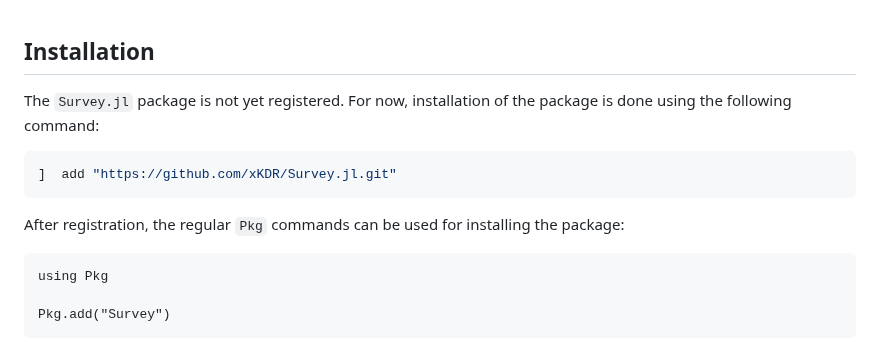
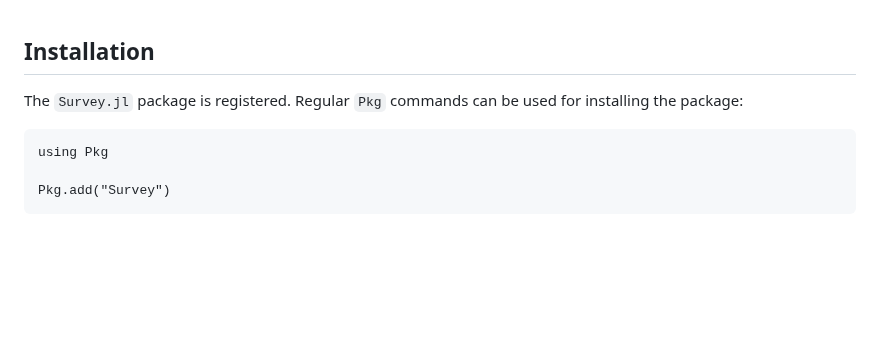
Before and after one commit to xKDR/Survey.jl, a Markdown page: docs/src/getting_started.md, the part around the change. GitHub-like rendering; blank space fills up the shorter version.

````diff
--- a/docs/src/getting_started.md
+++ b/docs/src/getting_started.md
@@ -1,13 +1,6 @@
 ## Installation
 
-The `Survey.jl` package is not yet registered. For now, installation of the package
-is done using the following command:
-
-```julia
-]  add "https://github.com/xKDR/Survey.jl.git"
-```
-
-After registration, the regular `Pkg` commands can be used for installing the package:
+The `Survey.jl` package is registered. Regular `Pkg` commands can be used for installing the package:
 
 ```@repl
 using Pkg
````
Also changed, not shown: README.md (+1 -1 lines).
